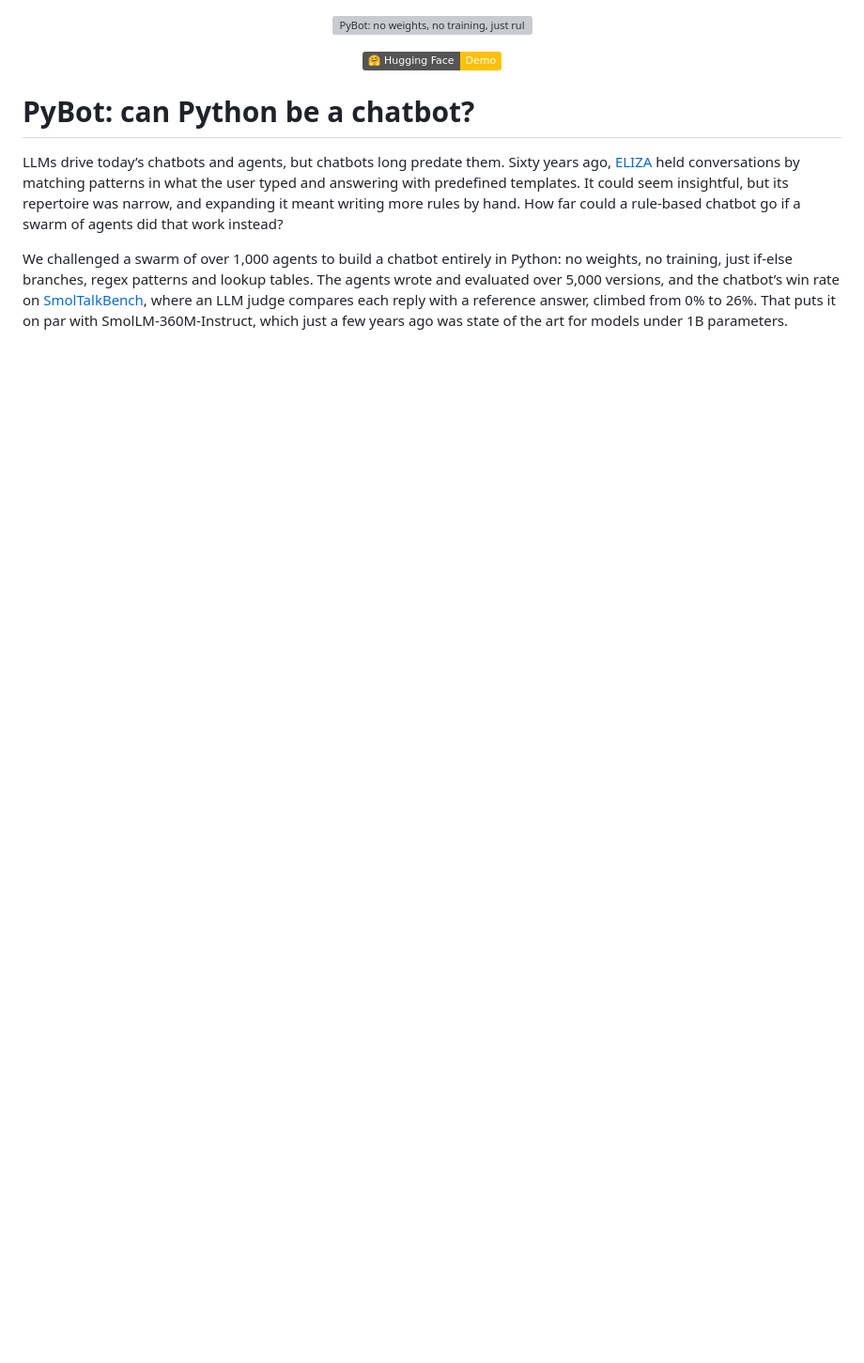
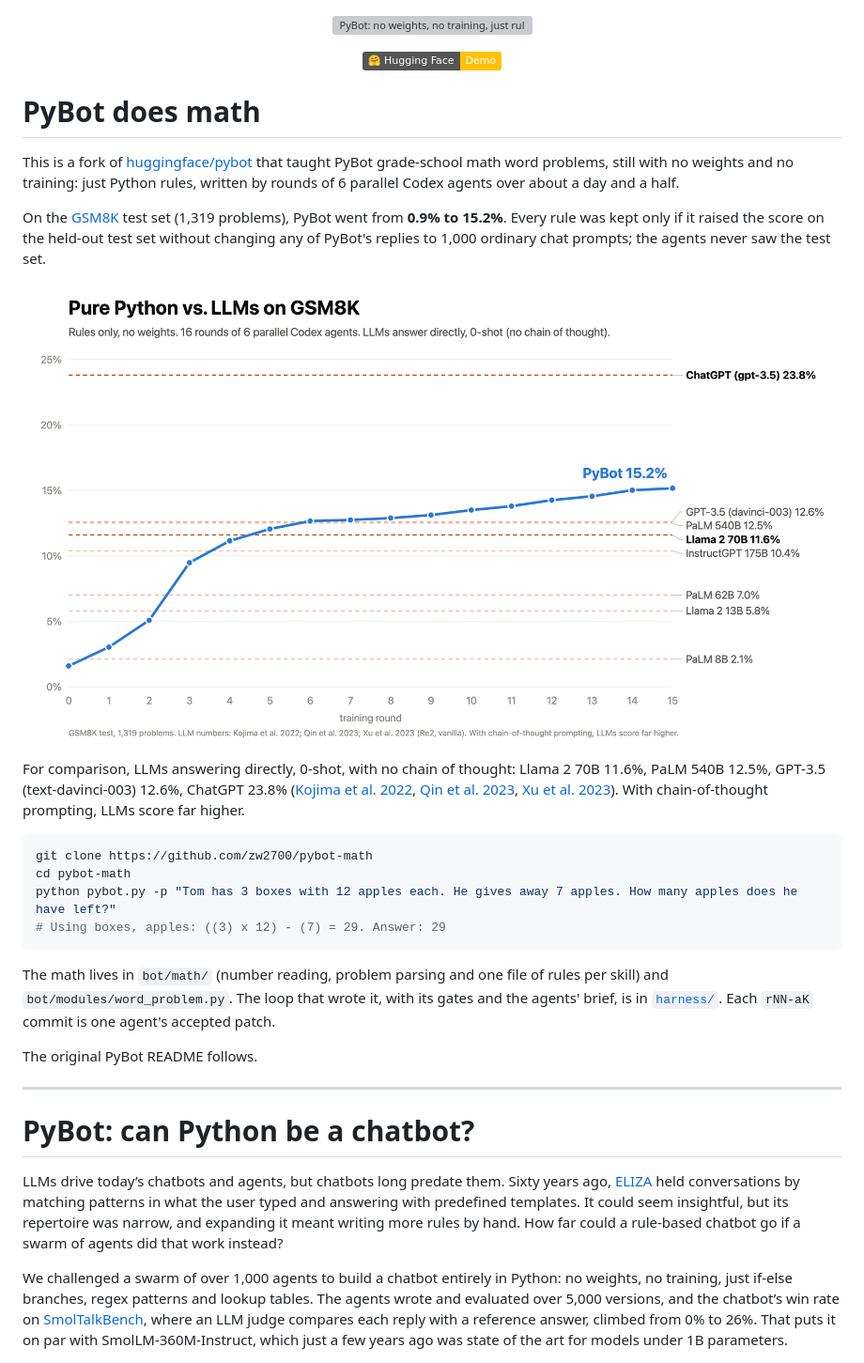
Before and after one commit to zw2700/pybot-math, a Markdown page: README.md, the part around the change. Shown at 94% size. Rendered like a GitHub page; pictures changed too: assets/gsm8k_progress.png (added); badges without logos; blank space fills up the shorter version; grey boxes are pictures that could not be loaded.

Commit message:
Add the math harness, results plot and README section

````diff
--- a/README.md
+++ b/README.md
@@ -5,6 +5,41 @@
     <img alt="Hugging Face Space: PyBot demo" src="https://img.shields.io/badge/%F0%9F%A4%97%20Hugging%20Face-Demo-ffc107?color=ffc107&logoColor=white" />
   </a>
 </div>
+
+# PyBot does math
+
+This is a fork of [huggingface/pybot](https://github.com/huggingface/pybot) that taught PyBot
+grade-school math word problems, still with no weights and no training: just Python rules,
+written by rounds of 6 parallel Codex agents over about a day and a half.
+
+On the [GSM8K](https://github.com/openai/grade-school-math) test set (1,319 problems), PyBot
+went from **0.9% to 15.2%**. Every rule was kept only if it raised the score on the held-out
+test set without changing any of PyBot's replies to 1,000 ordinary chat prompts; the agents
+never saw the test set.
+
+![PyBot's GSM8K test accuracy by training round, against LLMs answering 0-shot with no chain of thought](assets/gsm8k_progress.png)
+
+For comparison, LLMs answering directly, 0-shot, with no chain of thought: Llama 2 70B 11.6%,
+PaLM 540B 12.5%, GPT-3.5 (text-davinci-003) 12.6%, ChatGPT 23.8%
+([Kojima et al. 2022](https://arxiv.org/abs/2205.11916),
+[Qin et al. 2023](https://arxiv.org/abs/2302.06476),
+[Xu et al. 2023](https://arxiv.org/abs/2309.06275)). With chain-of-thought prompting, LLMs
+score far higher.
+
+```sh
+git clone https://github.com/zw2700/pybot-math
+cd pybot-math
+python pybot.py -p "Tom has 3 boxes with 12 apples each. He gives away 7 apples. How many apples does he have left?"
+# Using boxes, apples: ((3) x 12) - (7) = 29. Answer: 29
+```
+
+The math lives in `bot/math/` (number reading, problem parsing and one file of rules per skill)
+and `bot/modules/word_problem.py`. The loop that wrote it, with its gates and the agents'
+brief, is in [`harness/`](harness/). Each `rNN-aK` commit is one agent's accepted patch.
+
+The original PyBot README follows.
+
+---
 
 # PyBot: can Python be a chatbot?
 
````
Also changed, not shown: harness/README.md (added, +67 -0 lines), harness/agent_brief.md (added, +81 -0 lines), 6 other files.
